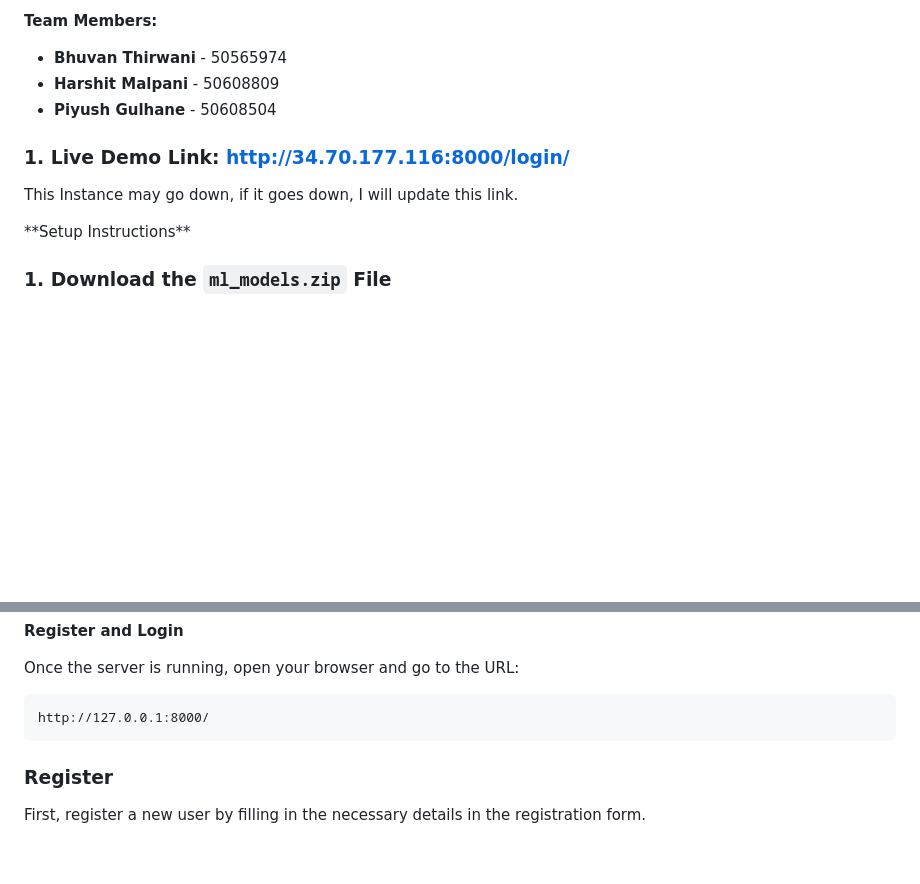
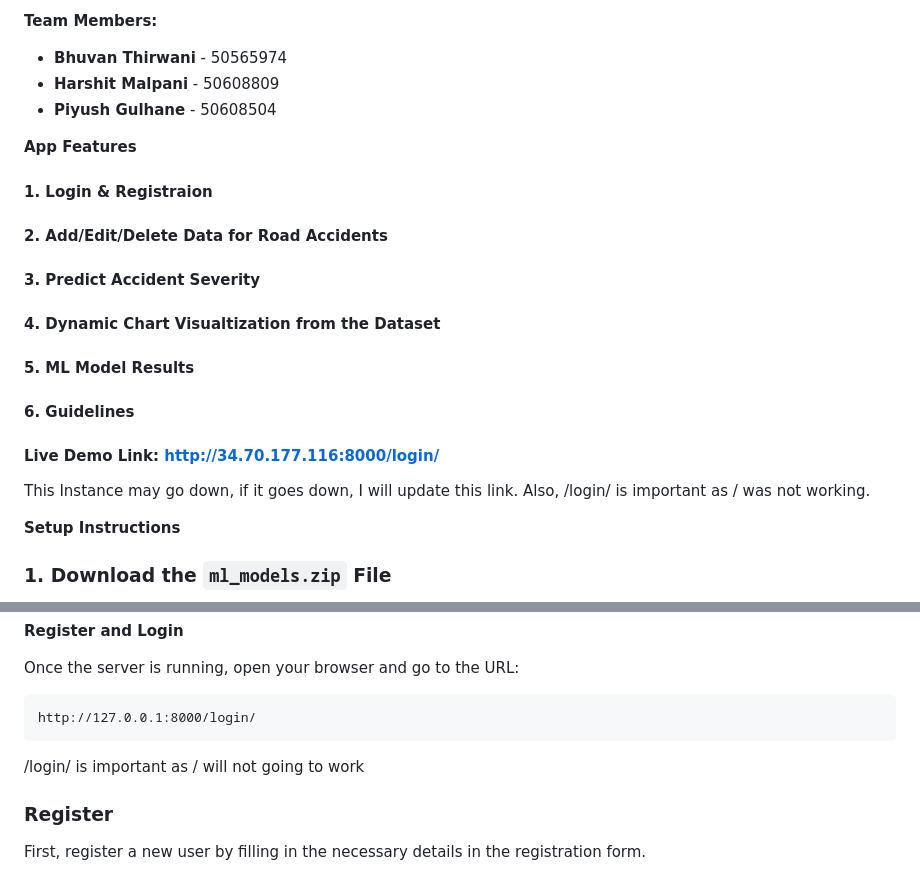
Before and after one commit to bhuvanthirwani/Road-Accident-Severity-App, a Markdown page: README.md, 2 parts joined by grey strips. Drawn GitHub-style; blank space fills up the shorter version.

Commit message:
Update: Readme

```diff
--- a/README.md
+++ b/README.md
@@ -9,8 +9,17 @@
     <li><strong>Piyush Gulhane</strong> - 50608504</li>
 </ul>
 
-<h3>1. Live Demo Link: <a href="http://34.70.177.116:8000/login/" target="_blank">http://34.70.177.116:8000/login/</a> </h3>
-<p>This Instance may go down, if it goes down, I will update this link.</p>
+**App Features**
+<h4>1. Login & Registraion</h4>
+<h4>2. Add/Edit/Delete Data for Road Accidents</h4>
+<h4>3. Predict Accident Severity</h4>
+<h4>4. Dynamic Chart Visualtization from the Dataset</h4>
+<h4>5. ML Model Results</h4>
+<h4>6. Guidelines</h4>
+
+<h4>Live Demo Link: <a href="http://34.70.177.116:8000/login/" target="_blank">http://34.70.177.116:8000/login/</a> </h4>
+<p>This Instance may go down, if it goes down, I will update this link. Also, /login/ is important as / was not working.</p>
+
 **Setup Instructions**
 
 <h3>1. Download the <code>ml_models.zip</code> File</h3>
@@ -44,7 +57,8 @@
 
 **Register and Login**
 <p>Once the server is running, open your browser and go to the URL:</p>
-<pre><code>http://127.0.0.1:8000/</code></pre>
+<pre><code>http://127.0.0.1:8000/login/</code></pre>
+<p>/login/ is important as / will not going to work
 
 <h3>Register</h3>
 <p>First, register a new user by filling in the necessary details in the registration form.</p>
```
Also changed, not shown: other parts of README.md (+6 -2 lines).
